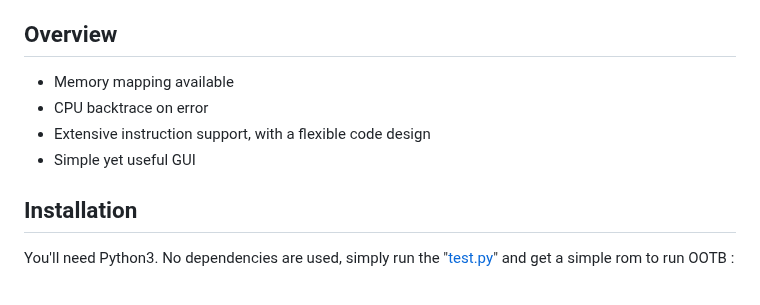
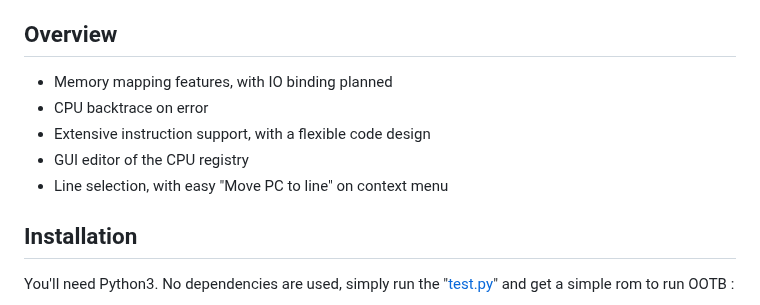
Before and after one commit to TheRainbowPhoenix/RuK, a Markdown page: README.md, the part around one of its changes. Drawn GitHub-style.

```diff
--- a/README.md
+++ b/README.md
@@ -6,10 +6,11 @@
 Some features like <b>LCD display</b> and <b>Touchscreen</b> are planned, aiming to provide a more native debugging experience !</p>
 
 ## Overview
-- Memory mapping available
+- Memory mapping features, with IO binding planned
 - CPU backtrace on error
 - Extensive instruction support, with a flexible code design
-- Simple yet useful GUI
+- GUI editor of the CPU registry
+- Line selection, with easy "Move PC to line" on context menu
 
 ## Installation
 You'll need Python3. No dependencies are used, simply run the "[test.py](test.py)" and get a simple rom to run OOTB :
```
Also changed, not shown: other parts of README.md (+30 -1 lines), docs/res/gui_pre_v1-2.png (added), 8 other files.
